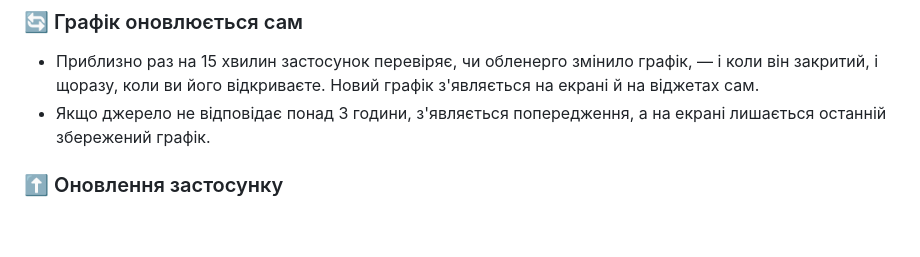
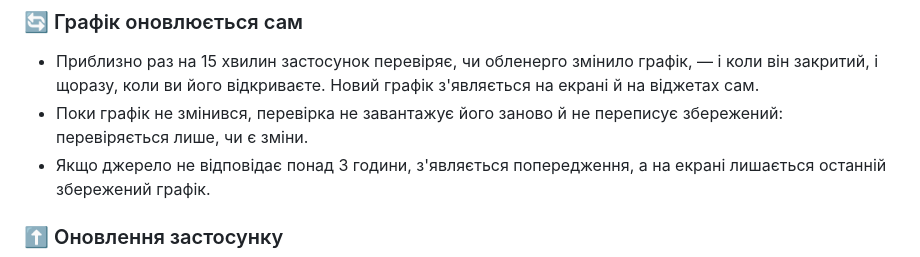
Before and after one commit to ABovsh/svitlyachok, a Markdown page: README.md, the part around the change. Rendered like a GitHub page; blank space fills up the shorter version.

Commit message:
Опис: перевірка без повторного завантаження незміненого графіка

```diff
--- a/README.md
+++ b/README.md
@@ -110,6 +110,8 @@ Android-застосунок із графіком погодинних відк
 - Приблизно раз на 15 хвилин застосунок перевіряє, чи обленерго змінило графік, — і коли він
   закритий, і щоразу, коли ви його відкриваєте. Новий графік з'являється на екрані й на
   віджетах сам.
+- Поки графік не змінився, перевірка не завантажує його заново й не переписує збережений:
+  перевіряється лише, чи є зміни.
 - Якщо джерело не відповідає понад 3 години, з'являється попередження, а на екрані лишається
   останній збережений графік.
 
```
